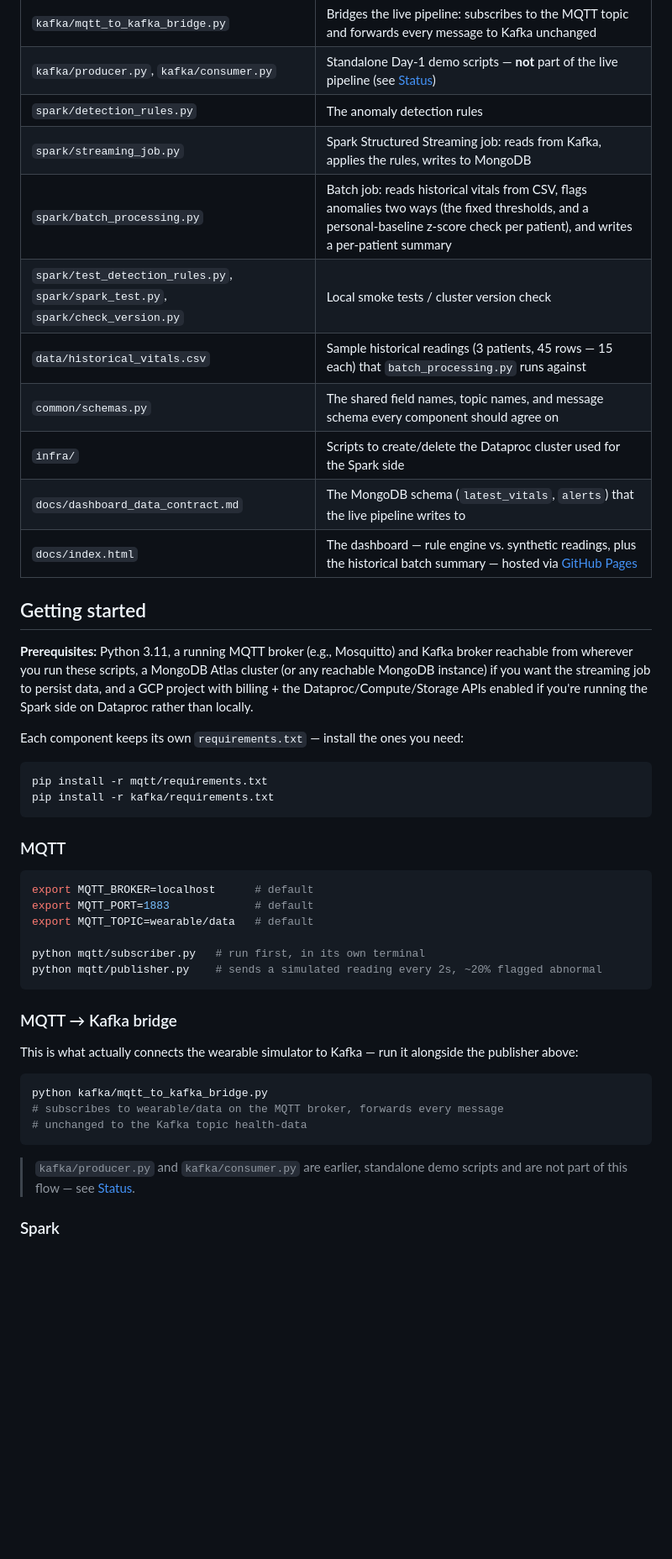
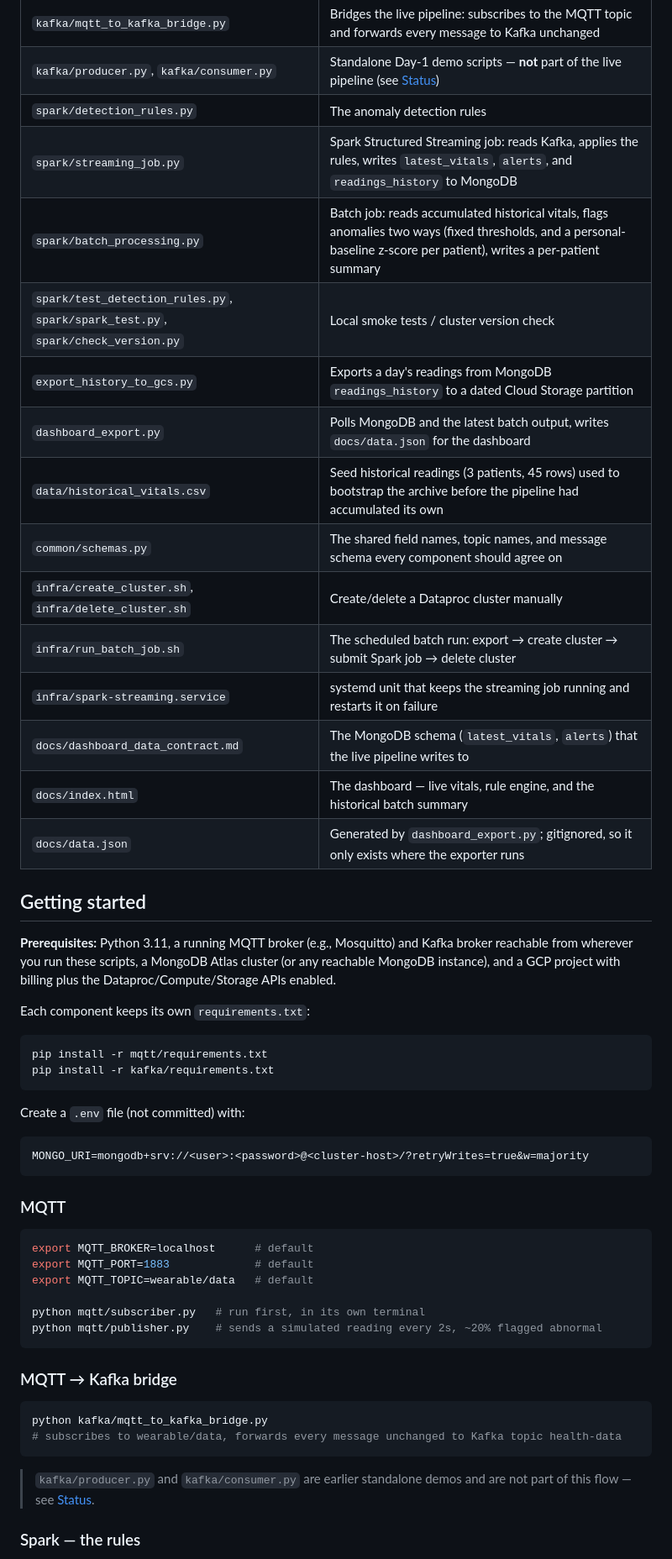
Before and after one commit to ashwintallapaka/health-anomaly-project, a Markdown page: README.md, the part around one of its changes. Shown at 84% size. GitHub-like rendering; blank space fills up the shorter version.

````diff
--- a/README.md
+++ b/README.md
@@ -20,28 +39,38 @@ wearable (simulated) → MQTT → Kafka → Spark (detection_rules.py) → Mongo
 | `kafka/mqtt_to_kafka_bridge.py` | Bridges the live pipeline: subscribes to the MQTT topic and forwards every message to Kafka unchanged |
 | `kafka/producer.py`, `kafka/consumer.py` | Standalone Day-1 demo scripts — **not** part of the live pipeline (see [Status](#status)) |
 | `spark/detection_rules.py` | The anomaly detection rules |
-| `spark/streaming_job.py` | Spark Structured Streaming job: reads from Kafka, applies the rules, writes to MongoDB |
-| `spark/batch_processing.py` | Batch job: reads historical vitals from CSV, flags anomalies two ways (the fixed thresholds, and a personal-baseline z-score check per patient), and writes a per-patient summary |
+| `spark/streaming_job.py` | Spark Structured Streaming job: reads Kafka, applies the rules, writes `latest_vitals`, `alerts`, and `readings_history` to MongoDB |
+| `spark/batch_processing.py` | Batch job: reads accumulated historical vitals, flags anomalies two ways (fixed thresholds, and a personal-baseline z-score per patient), writes a per-patient summary |
 | `spark/test_detection_rules.py`, `spark/spark_test.py`, `spark/check_version.py` | Local smoke tests / cluster version check |
-| `data/historical_vitals.csv` | Sample historical readings (3 patients, 45 rows — 15 each) that `batch_processing.py` runs against |
+| `export_history_to_gcs.py` | Exports a day's readings from MongoDB `readings_history` to a dated Cloud Storage partition |
+| `dashboard_export.py` | Polls MongoDB and the latest batch output, writes `docs/data.json` for the dashboard |
+| `data/historical_vitals.csv` | Seed historical readings (3 patients, 45 rows) used to bootstrap the archive before the pipeline had accumulated its own |
 | `common/schemas.py` | The shared field names, topic names, and message schema every component should agree on |
-| `infra/` | Scripts to create/delete the Dataproc cluster used for the Spark side |
+| `infra/create_cluster.sh`, `infra/delete_cluster.sh` | Create/delete a Dataproc cluster manually |
+| `infra/run_batch_job.sh` | The scheduled batch run: export → create cluster → submit Spark job → delete cluster |
+| `infra/spark-streaming.service` | systemd unit that keeps the streaming job running and restarts it on failure |
 | `docs/dashboard_data_contract.md` | The MongoDB schema (`latest_vitals`, `alerts`) that the live pipeline writes to |
-| `docs/index.html` | The dashboard — rule engine vs. synthetic readings, plus the historical batch summary — hosted via [GitHub Pages](https://ashwintallapaka.github.io/health-anomaly-project/) |
+| `docs/index.html` | The dashboard — live vitals, rule engine, and the historical batch summary |
+| `docs/data.json` | Generated by `dashboard_export.py`; gitignored, so it only exists where the exporter runs |
 
 ## Getting started
 
 **Prerequisites:** Python 3.11, a running MQTT broker (e.g., Mosquitto) and Kafka
 broker reachable from wherever you run these scripts, a MongoDB Atlas cluster (or
-any reachable MongoDB instance) if you want the streaming job to persist data, and
-a GCP project with billing + the Dataproc/Compute/Storage APIs enabled if you're
-running the Spark side on Dataproc rather than locally.
+any reachable MongoDB instance), and a GCP project with billing plus the
+Dataproc/Compute/Storage APIs enabled.
 
-Each component keeps its own `requirements.txt` — install the ones you need:
+Each component keeps its own `requirements.txt`:
 
 ```bash
 pip install -r mqtt/requirements.txt
 pip install -r kafka/requirements.txt
+```
+
+Create a `.env` file (not committed) with:
+
+```
+MONGO_URI=mongodb+srv://<user>:<password>@<cluster-host>/?retryWrites=true&w=majority
 ```
 
 ### MQTT
@@ -57,17 +86,13 @@ python mqtt/publisher.py    # sends a simulated reading every 2s, ~20% flagged a
 
 ### MQTT → Kafka bridge
 
-This is what actually connects the wearable simulator to Kafka — run it alongside
-the publisher above:
-
 ```bash
 python kafka/mqtt_to_kafka_bridge.py
-# subscribes to wearable/data on the MQTT broker, forwards every message
-# unchanged to the Kafka topic health-data
+# subscribes to wearable/data, forwards every message unchanged to Kafka topic health-data
 ```
 
-> `kafka/producer.py` and `kafka/consumer.py` are earlier, standalone demo
-> scripts and are not part of this flow — see [Status](#status).
+> `kafka/producer.py` and `kafka/consumer.py` are earlier standalone demos and are
+> not part of this flow — see [Status](#status).
 
-### Spark
+### Spark — the rules
 
````
Also changed, not shown: other parts of README.md (+155 -109 lines).
